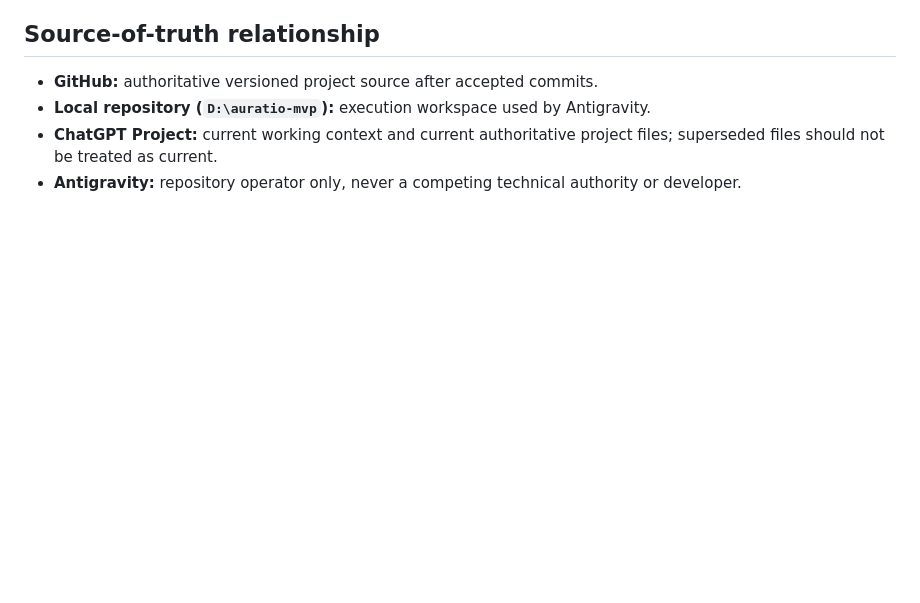
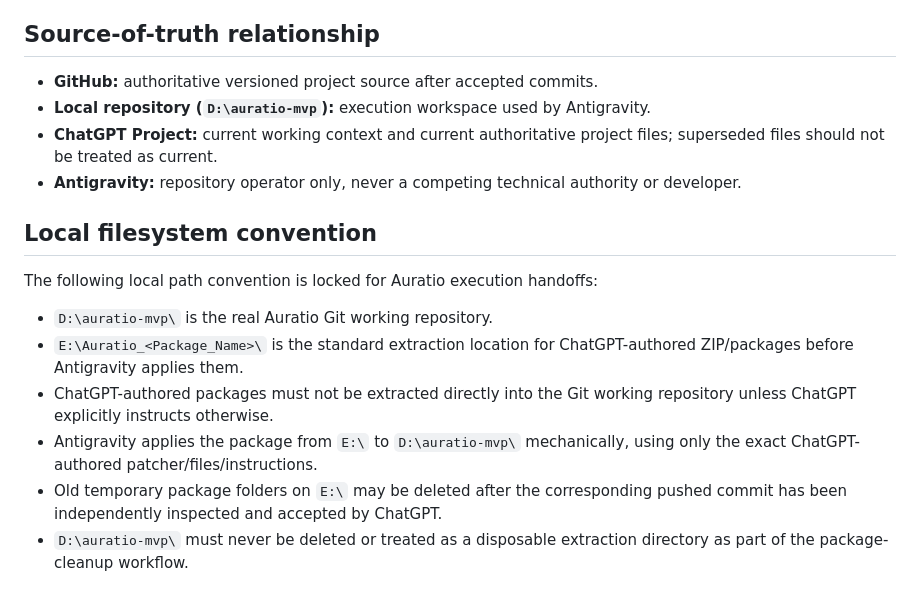
Before and after one commit to muhammadhossain03-byte/auratio-mvp, a Markdown page: docs/Auratio_Development_Operating_Model_v1.0.md, the part around the change. Rendered like a GitHub page; blank space fills up the shorter version.

Commit message:
docs: lock local package path convention

```diff
--- a/docs/Auratio_Development_Operating_Model_v1.0.md
+++ b/docs/Auratio_Development_Operating_Model_v1.0.md
@@ -89,3 +89,14 @@ A commit is not accepted merely because Antigravity reports success.
 - **Local repository (`D:\auratio-mvp`):** execution workspace used by Antigravity.
 - **ChatGPT Project:** current working context and current authoritative project files; superseded files should not be treated as current.
 - **Antigravity:** repository operator only, never a competing technical authority or developer.
+
+## Local filesystem convention
+
+The following local path convention is locked for Auratio execution handoffs:
+
+- `D:\auratio-mvp\` is the real Auratio Git working repository.
+- `E:\Auratio_<Package_Name>\` is the standard extraction location for ChatGPT-authored ZIP/packages before Antigravity applies them.
+- ChatGPT-authored packages must not be extracted directly into the Git working repository unless ChatGPT explicitly instructs otherwise.
+- Antigravity applies the package from `E:\` to `D:\auratio-mvp\` mechanically, using only the exact ChatGPT-authored patcher/files/instructions.
+- Old temporary package folders on `E:\` may be deleted after the corresponding pushed commit has been independently inspected and accepted by ChatGPT.
+- `D:\auratio-mvp\` must never be deleted or treated as a disposable extraction directory as part of the package-cleanup workflow.
```
Also changed, not shown: AGENTS.md (+8 -0 lines).
